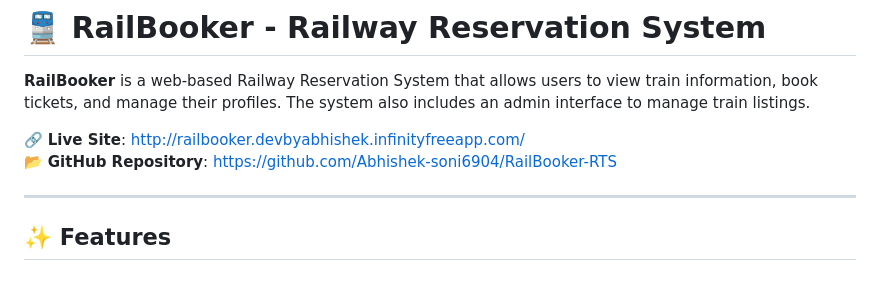
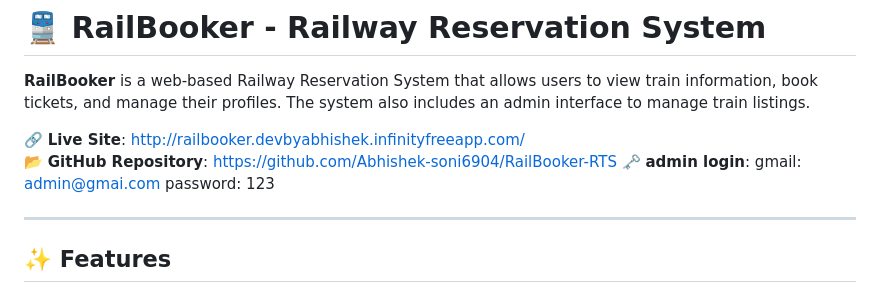
Before and after one commit to vanshrastogi111/RailBooker-RTS, a Markdown page: README.md, the part around the change. Drawn GitHub-style.

Commit message:
added admin login creadentials

```diff
--- a/README.md
+++ b/README.md
@@ -4,6 +4,7 @@
 
 🔗 **Live Site**: [http://railbooker.devbyabhishek.infinityfreeapp.com/](http://railbooker.devbyabhishek.infinityfreeapp.com/)
 📂 **GitHub Repository**: [https://github.com/Abhishek-soni6904/RailBooker-RTS](https://github.com/Abhishek-soni6904/RailBooker-RTS)
+🗝️ **admin login**: gmail: admin@gmai.com password: 123
 
 ---
 
```
